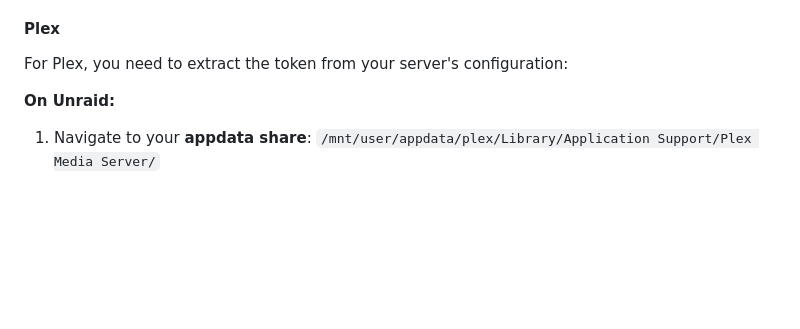
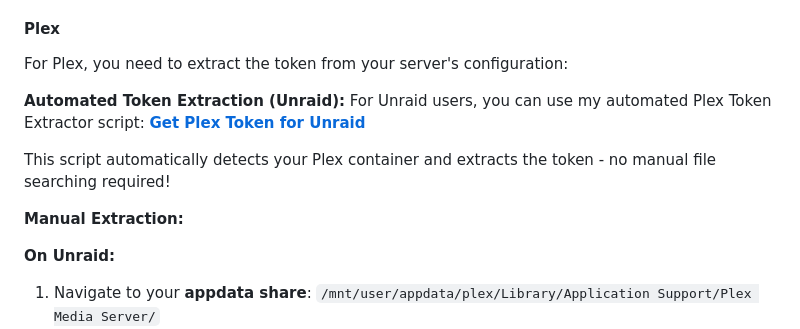
Before and after one commit to SpaceinvaderOne/JellEmPlex-Dedupe, a Markdown page: README.md, the part around the change. GitHub-like rendering; blank space fills up the shorter version.

```diff
--- a/README.md
+++ b/README.md
@@ -40,6 +40,14 @@ The template is pre-configured and ready to use - simply install and go!
 
 #### Plex
 For Plex, you need to extract the token from your server's configuration:
+
+**Automated Token Extraction (Unraid):**
+For Unraid users, you can use my automated Plex Token Extractor script:
+[**Get Plex Token for Unraid**](https://github.com/SpaceinvaderOne/Get-Plex-Token-Unraid)
+
+This script automatically detects your Plex container and extracts the token - no manual file searching required!
+
+**Manual Extraction:**
 
 **On Unraid:**
 1. Navigate to your **appdata share**: `/mnt/user/appdata/plex/Library/Application Support/Plex Media Server/`
```
